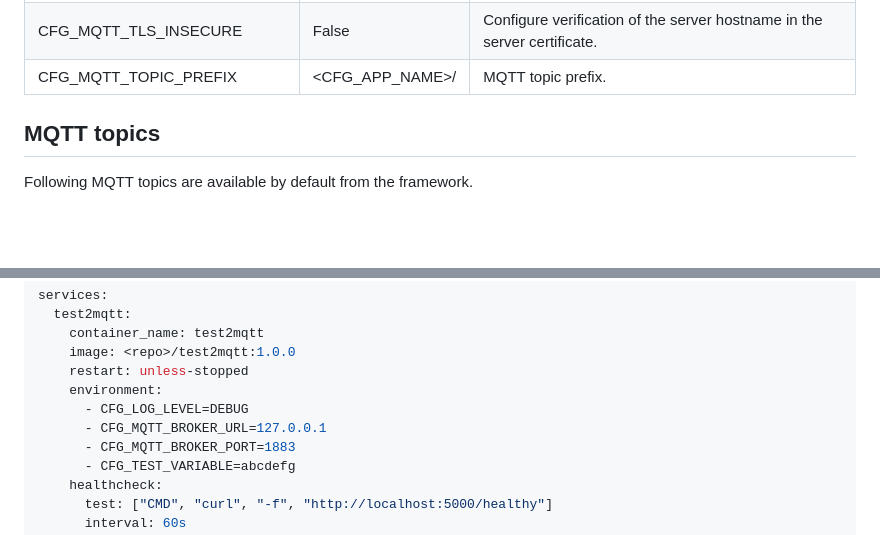
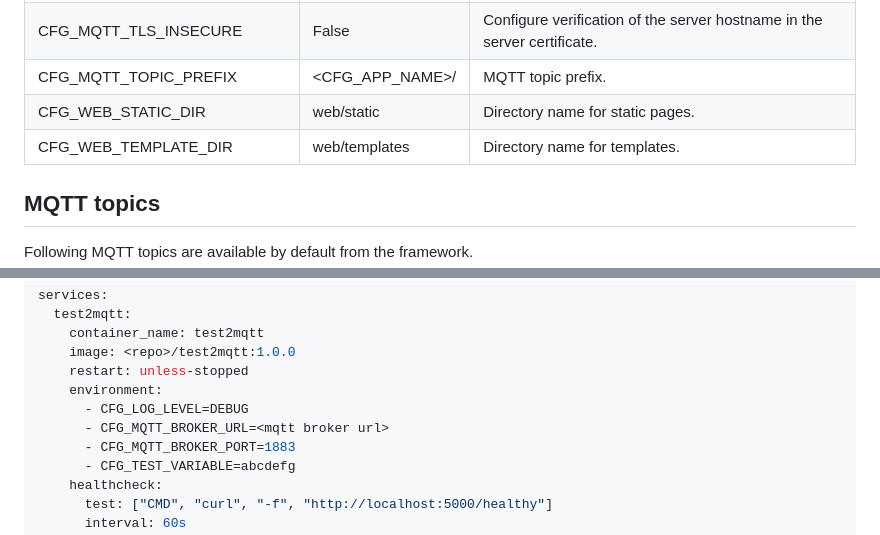
Before and after one commit to paulianttila/MQTT-Framework, a Markdown page: README.md, 2 parts joined by grey strips. GitHub-like rendering; blank space fills up the shorter version.

Commit message:
More documentation

```diff
--- a/README.md
+++ b/README.md
@@ -35,7 +35,8 @@ Application can extend variables by the configuration.
 | CFG_MQTT_TLS_KEYFILE       | None            | String pointing to the PEM encoded client private key.                                                         |
 | CFG_MQTT_TLS_INSECURE      | False           | Configure verification of the server hostname in the server certificate.                                       |
 | CFG_MQTT_TOPIC_PREFIX      | <CFG_APP_NAME>/ | MQTT topic prefix.                                                                                             |
-
+| CFG_WEB_STATIC_DIR         | web/static      | Directory name for static pages.                                                                               |
+| CFG_WEB_TEMPLATE_DIR       | web/templates   | Directory name for templates.                                                                                  |
 
 ## MQTT topics
 
@@ -151,7 +152,7 @@ services:
     restart: unless-stopped
     environment:
       - CFG_LOG_LEVEL=DEBUG
-      - CFG_MQTT_BROKER_URL=127.0.0.1
+      - CFG_MQTT_BROKER_URL=<mqtt broker url>
       - CFG_MQTT_BROKER_PORT=1883
       - CFG_TEST_VARIABLE=abcdefg
     healthcheck:
```
